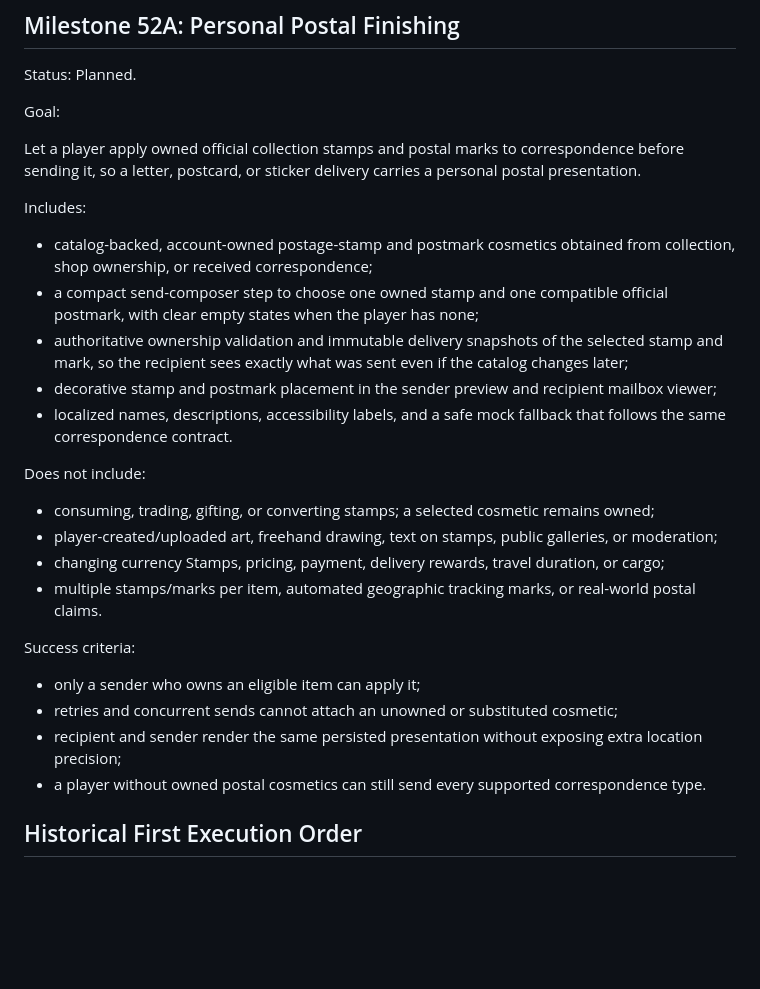
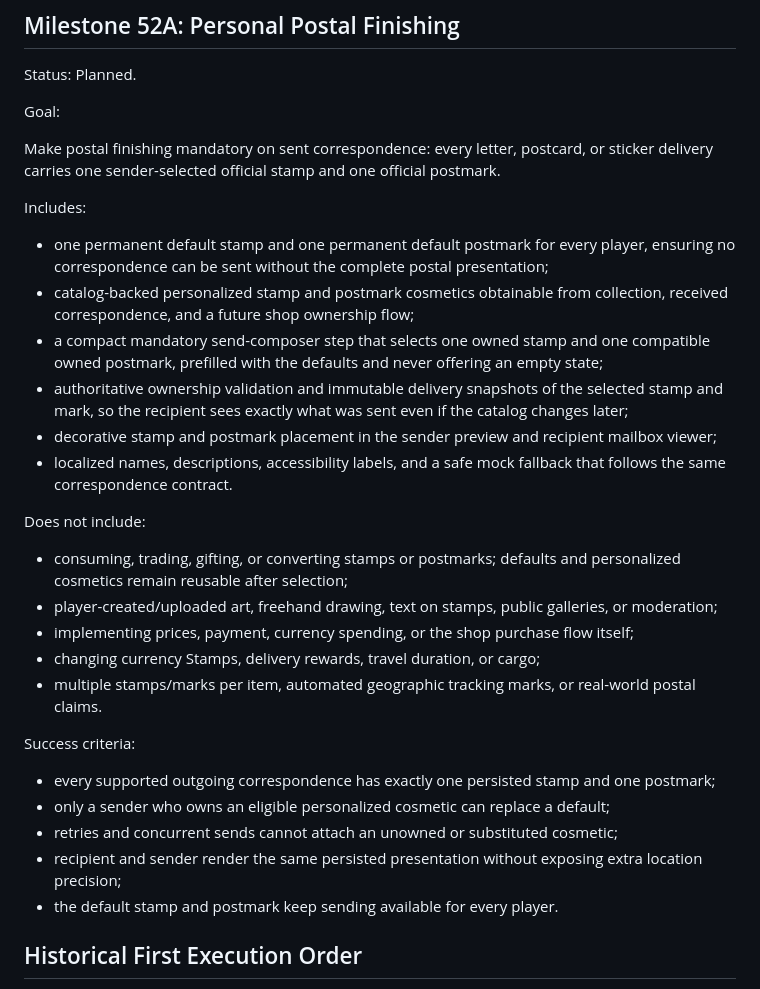
Before and after one commit to Abel13/Duif, a Markdown page: docs/roadmap.md, the part around the change. Rendered like a GitHub page; blank space fills up the shorter version.

Commit message:
docs: require postal finishing on sent correspondence

```diff
--- a/docs/roadmap.md
+++ b/docs/roadmap.md
@@ -2109,15 +2109,17 @@ Status: Planned.
 
 Goal:
 
-Let a player apply owned official collection stamps and postal marks to correspondence before
-sending it, so a letter, postcard, or sticker delivery carries a personal postal presentation.
-
-Includes:
-
-- catalog-backed, account-owned postage-stamp and postmark cosmetics obtained from collection,
-  shop ownership, or received correspondence;
-- a compact send-composer step to choose one owned stamp and one compatible official postmark,
-  with clear empty states when the player has none;
+Make postal finishing mandatory on sent correspondence: every letter, postcard, or sticker
+delivery carries one sender-selected official stamp and one official postmark.
+
+Includes:
+
+- one permanent default stamp and one permanent default postmark for every player, ensuring no
+  correspondence can be sent without the complete postal presentation;
+- catalog-backed personalized stamp and postmark cosmetics obtainable from collection, received
+  correspondence, and a future shop ownership flow;
+- a compact mandatory send-composer step that selects one owned stamp and one compatible owned
+  postmark, prefilled with the defaults and never offering an empty state;
 - authoritative ownership validation and immutable delivery snapshots of the selected stamp and
   mark, so the recipient sees exactly what was sent even if the catalog changes later;
 - decorative stamp and postmark placement in the sender preview and recipient mailbox viewer;
@@ -2126,19 +2128,22 @@ Includes:
 
 Does not include:
 
-- consuming, trading, gifting, or converting stamps; a selected cosmetic remains owned;
+- consuming, trading, gifting, or converting stamps or postmarks; defaults and personalized
+  cosmetics remain reusable after selection;
 - player-created/uploaded art, freehand drawing, text on stamps, public galleries, or moderation;
-- changing currency Stamps, pricing, payment, delivery rewards, travel duration, or cargo;
+- implementing prices, payment, currency spending, or the shop purchase flow itself;
+- changing currency Stamps, delivery rewards, travel duration, or cargo;
 - multiple stamps/marks per item, automated geographic tracking marks, or real-world postal
   claims.
 
 Success criteria:
 
-- only a sender who owns an eligible item can apply it;
+- every supported outgoing correspondence has exactly one persisted stamp and one postmark;
+- only a sender who owns an eligible personalized cosmetic can replace a default;
 - retries and concurrent sends cannot attach an unowned or substituted cosmetic;
 - recipient and sender render the same persisted presentation without exposing extra location
   precision;
-- a player without owned postal cosmetics can still send every supported correspondence type.
+- the default stamp and postmark keep sending available for every player.
 
 ## Historical First Execution Order
 
```
Also changed, not shown: docs/product-rules.md (+7 -3 lines), docs/release-and-next-milestones.md (+4 -3 lines).
